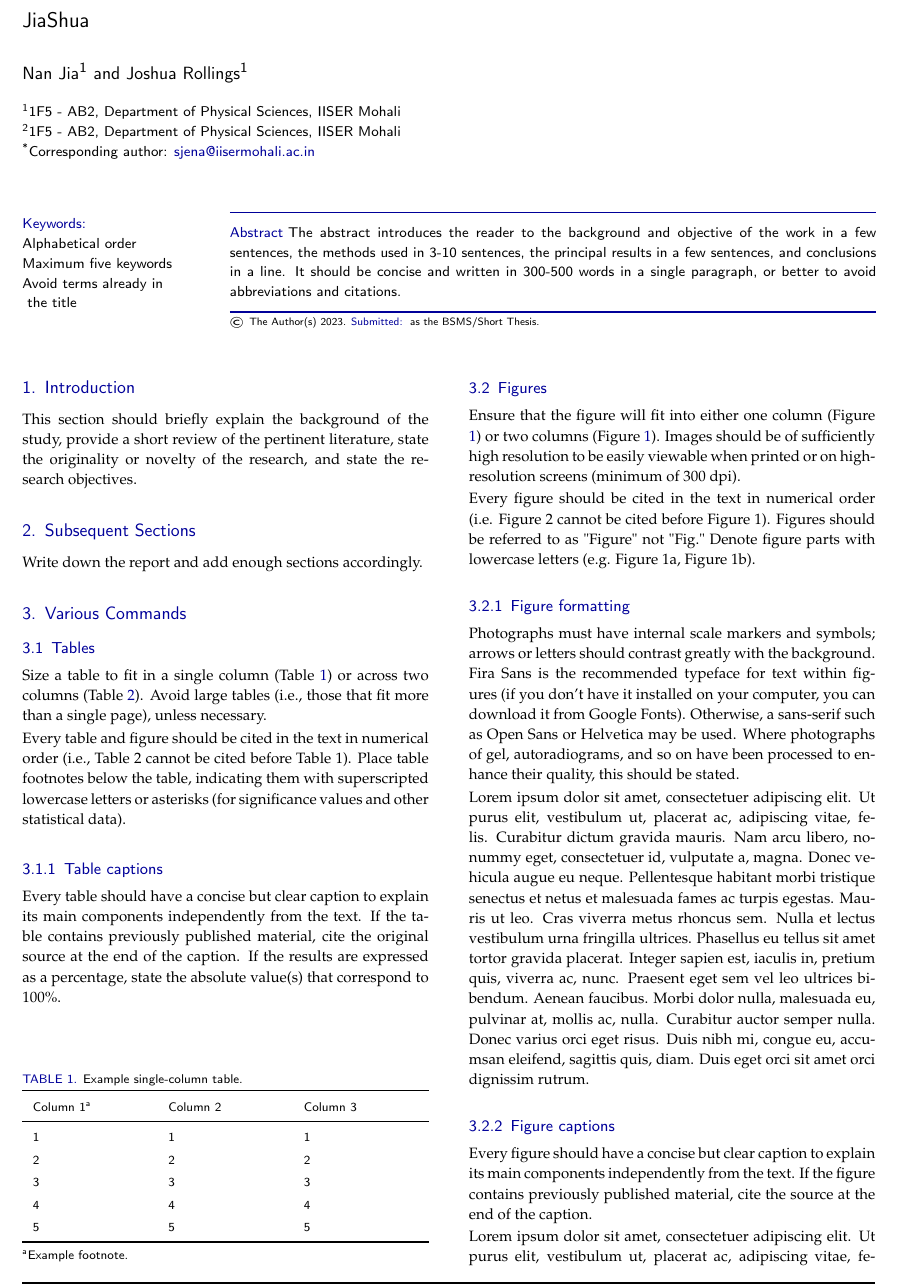
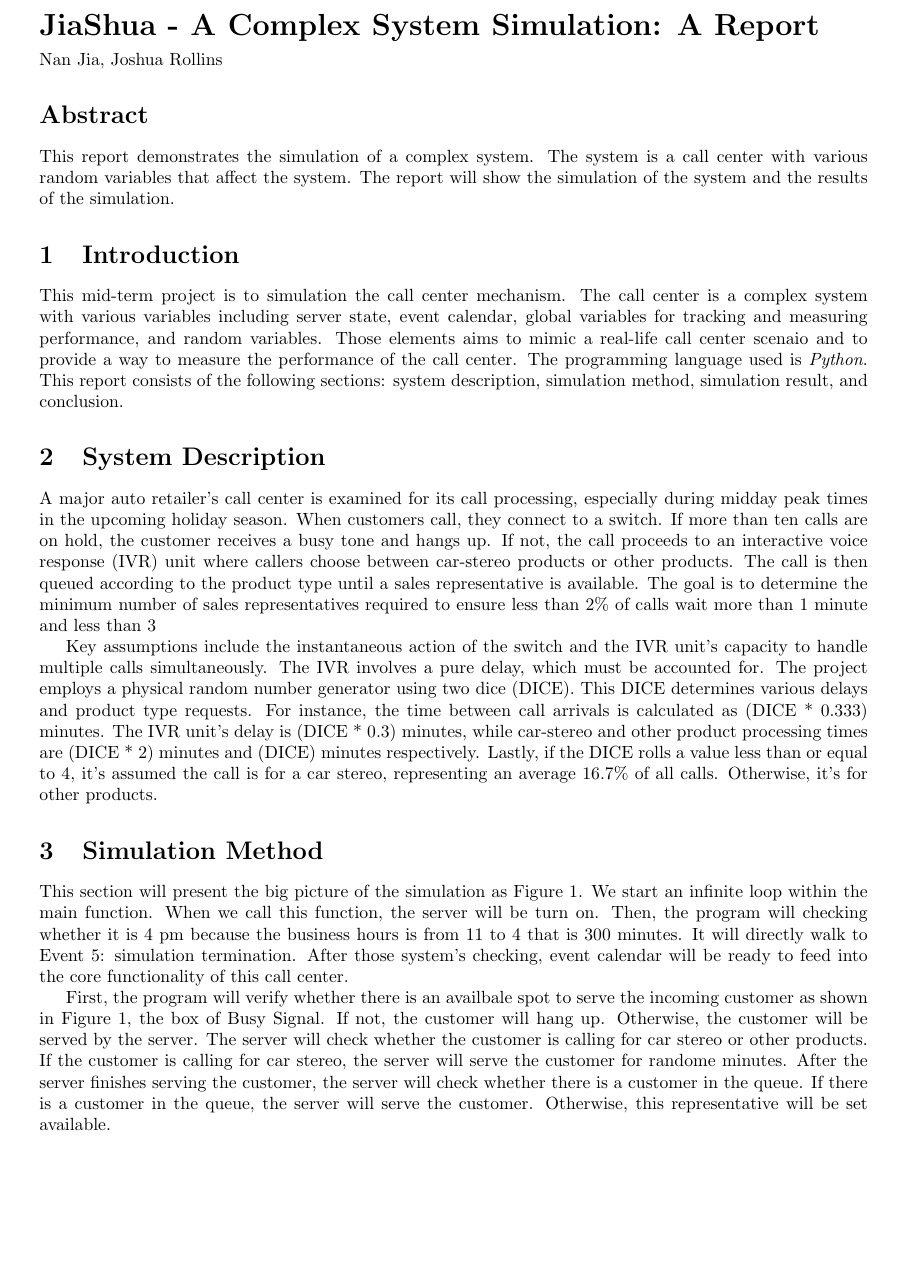
Before and after one commit to NanJ90/JiaShua, a LaTeX document (main.tex): part of page 1 of 4 before the commit and part of page 1 of 2 after it, cut at the place of the change, the shorter picture padded with empty space. Compiled offline with pdfLaTeX.

Commit message:
statistic function in main.py and report.pdf's introduction, system description and process of simulation

```diff
--- a/main.tex
+++ b/main.tex
@@ -13 +2,0 @@
-\articletype{BSMS/Short Thesis}
@@ -39,15 +6,0 @@
-\affil[1]{1F5 - AB2, Department of Physical Sciences, IISER Mohali}
-\affil[2]{1F5 - AB2, Department of Physical Sciences, IISER Mohali}
-%% ==>
-
-% Corresponding author
-\affil[$\mbox{*}$]{Corresponding author: \href{mailto:sjena@iisermohali.ac.in}{sjena@iisermohali.ac.in}}
-%
-% Abstract
-\abstract{The abstract introduces the reader to the background and objective of the work in a few sentences, the methods used in 3-10 sentences, the principal results in a few sentences, and conclusions in a line. It should be concise and written in 300-500 words in a single paragraph, or better to avoid abbreviations and citations. }
-
-% Keywords
-\keywords{Alphabetical order \\
-Maximum five keywords \\
-Avoid terms already in \\
-\hphantom{} the title}
@@ -57,0 +14 @@ Avoid terms already in \\
+\end{flushleft}\egroup
@@ -58,2 +16,4 @@ Avoid terms already in \\
 \makeatother
 
+\title{JiaShua - A Complex System Simulation: A Report}
+\author{Nan Jia, Joshua Rollins}
@@ -65,51 +20,17 @@ Avoid terms already in \\
 
 \begin{document}
-\setcounter{page}{1}
 \maketitle
-
-\thispagestyle{firststyle}
-%\linenumbers % Add line numbers
+\section*{Abstract}
+This report demonstrates the simulation of a complex system. The system is a call center with various random variables that affect the system. The report will show the simulation of the system and the results of the simulation.
 
 \section{Introduction}
+This mid-term project is to simulation the call center mechanism. The call center is a complex system with various variables including server state, event calendar, global variables for tracking and measuring performance, and random variables. Those elements aims to mimic a real-life call center scenaio and to provide a way to measure the performance of the call center. The programming language used is \emph{Python}. This report consists of the following sections: system description, simulation method, simulation result, and conclusion.
 
-This section should briefly explain the background of the study, provide a short review of the pertinent literature, state the originality or novelty of the research, and state the research objectives.
+\section{System Description}
+A major auto retailer's call center is examined for its call processing, especially during midday peak times in the upcoming holiday season. When customers call, they connect to a switch. If more than ten calls are on hold, the customer receives a busy tone and hangs up. If not, the call proceeds to an interactive voice response (IVR) unit where callers choose between car-stereo products or other products. The call is then queued according to the product type until a sales representative is available. The goal is to determine the minimum number of sales representatives required to ensure less than 2\% of calls wait more than 1 minute and less than 3% are refused at the switch.
 
-\section{Subsequent Sections}
+Key assumptions include the instantaneous action of the switch and the IVR unit's capacity to handle multiple calls simultaneously. The IVR involves a pure delay, which must be accounted for. The project employs a physical random number generator using two dice (DICE). This DICE determines various delays and product type requests. For instance, the time between call arrivals is calculated as (DICE * 0.333) minutes. The IVR unit's delay is (DICE * 0.3) minutes, while car-stereo and other product processing times are (DICE * 2) minutes and (DICE) minutes respectively. Lastly, if the DICE rolls a value less than or equal to 4, it's assumed the call is for a car stereo, representing an average 16.7\% of all calls. Otherwise, it's for other products.
 
-Write down the report and add enough sections accordingly.
+\section{Simulation Method}
+This section will present the big picture of the simulation as Figure~\ref{fig:call_center}. We start an infinite loop within the main function. When we call this function, the server will be turn on. Then, the program will checking whether it is $4$ pm because the business hours is from $11$ to $4$ that is $300$ minutes. It will directly walk to Event 5: simulation termination. After those system's checking, event calendar will be ready to feed into the core functionality of this call center.
 
-\section{Various Commands}
-\subsection{Tables}
-
-Size a table to fit in a single column (Table \ref{tab:1}) or across two columns (Table \ref{tab:2}). Avoid large tables (i.e., those that fit more than a single page), unless necessary.
-
-Every table and figure should be cited in the text in numerical order (i.e., Table 2 cannot be cited before Table 1). Place table footnotes below the table, indicating them with superscripted lowercase letters or asterisks (for significance values and other statistical data).
-
-%
-%
-%---------------------------------------------
-%
-
-\subsubsection{Table captions}
-Every table should have a concise but clear caption to explain its main components independently from the text. If the table contains previously published material, cite the original source at the end of the caption. If the results are expressed as a percentage, state the absolute value(s) that correspond to 100\%.
-
-\begin{table}[b]
-  	\centering\footnotesize\sffamily
-  	\caption{Example single-column table.}
-  	\begin{tableminipage}{\linewidth}
-    	\begin{tabularx} {\linewidth}{XXX}
-			\toprule
-            Column 1\textsuperscript{a} & Column 2 & Column 3  \\
-	    	\midrule
-             1 &  1 &  1 \\
-             2 &  2 &  2 \\
-             3 &  3 &  3 \\
-             4 &  4 &  4 \\
-             5 &  5 &  5 \\
-            \bottomrule
-    	\end{tabularx}
-        \label{tab:1}
-        \vskip0pt
-        \textsuperscript{a}Example footnote.
-  	\end{tableminipage}
-\end{table}
@@ -136,16 +36,0 @@ Every table should have a concise but clear caption to explain its main componen
-\subsection{Figures}
-
-Ensure that the figure will fit into either one column (Figure \ref{fig:1}) or two columns (Figure \ref{fig:1}). Images should be of sufficiently high resolution to be easily viewable when printed or on high-resolution screens (minimum of 300 dpi).
-
-Every figure should be cited in the text in numerical order (i.e. Figure 2 cannot be cited before Figure 1). Figures should be referred to as "Figure" not "Fig." Denote figure parts with lowercase letters (e.g. Figure 1a, Figure 1b).
-
-\subsubsection{Figure formatting}
-
-Photographs must have internal scale markers and symbols; arrows or letters should contrast greatly with the background. Fira Sans is the recommended typeface for text within figures (if you don’t have it installed on your computer, you can download it from Google Fonts). Otherwise, a sans-serif such as Open Sans or Helvetica may be used. Where photographs of gel, autoradiograms, and so on have been processed to enhance their quality, this should be stated.
-
-
-\lipsum[1]
-
-\subsubsection{Figure captions}
-
-Every figure should have a concise but clear caption to explain its main components independently from the text. If the figure contains previously published material, cite the source at the end of the caption.
@@ -157 +37 @@ Every figure should have a concise but clear caption to explain its main compone
-	\label{fig:1}
+First, the program will verify whether there is an availbale spot to serve the incoming customer as shown in Figure~\ref{fig:call_center}, the box of Busy Signal. If not, the customer will hang up. Otherwise, the customer will be served by the server. The server will check whether the customer is calling for car stereo or other products. If the customer is calling for car stereo, the server will serve the customer for randome minutes. After the server finishes serving the customer, the server will check whether there is a customer in the queue. If there is a customer in the queue, the server will serve the customer. Otherwise, this representative  will be set available.
@@ -158,3 +42,3 @@ Every figure should have a concise but clear caption to explain its main compone
+\label{fig:call_center}
 \end{figure}
 
-\lipsum[1]
```
Also changed, not shown: call_center.drawio.png (deleted), call_center.png (added), main.bbl (added), main.pdf (added), main.tex (114 more changed lines), 6 other files.
